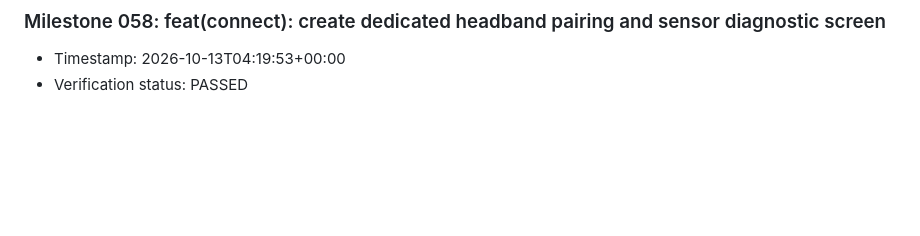
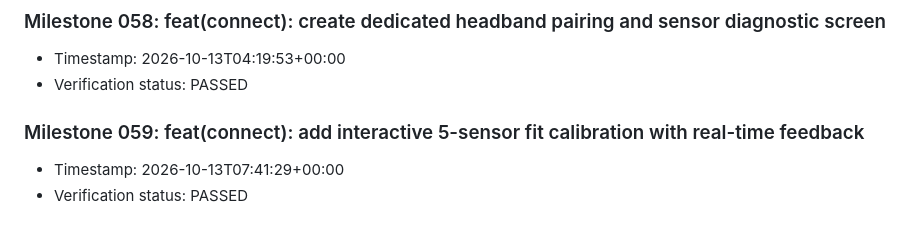
Before and after one commit to Nancy-nduta/neuroshift-mobile, a Markdown page: doc/milestones.md, the part around the change. Rendered like a GitHub page; blank space fills up the shorter version.

Commit message:
feat(connect): add interactive 5-sensor fit calibration with real-time feedback

```diff
--- a/doc/milestones.md
+++ b/doc/milestones.md
@@ -229,3 +229,7 @@
 ### Milestone 058: feat(connect): create dedicated headband pairing and sensor diagnostic screen
 - Timestamp: 2026-10-13T04:19:53+00:00
 - Verification status: PASSED
+
+### Milestone 059: feat(connect): add interactive 5-sensor fit calibration with real-time feedback
+- Timestamp: 2026-10-13T07:41:29+00:00
+- Verification status: PASSED
```
